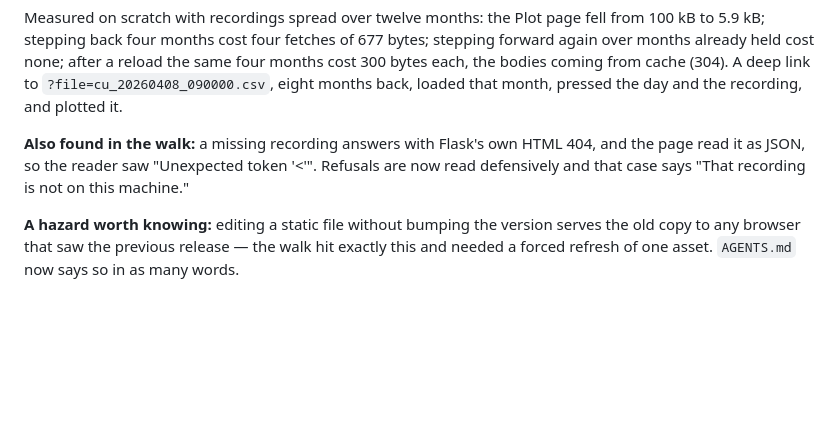
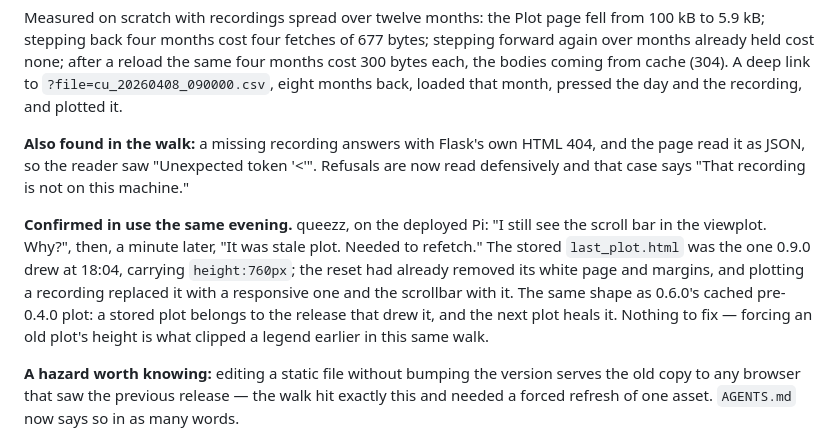
Before and after one commit to queezz/pihtivacuum, a Markdown page: .agents/log/2026-09-07-lag-on-every-tab.md, the part around the change. Drawn GitHub-style; blank space fills up the shorter version.

Commit message:
Record that a stored plot belongs to the release that drew it
agent: Claude Opus 5

```diff
--- a/.agents/log/2026-09-07-lag-on-every-tab.md
+++ b/.agents/log/2026-09-07-lag-on-every-tab.md
@@ -122,6 +122,16 @@ that month, pressed the day and the recording, and plotted it.
 Refusals are now read defensively and that case says "That recording is not on
 this machine."
 
+**Confirmed in use the same evening.** queezz, on the deployed Pi: "I still see
+the scroll bar in the viewplot. Why?", then, a minute later, "It was stale
+plot. Needed to refetch." The stored `last_plot.html` was the one 0.9.0 drew at
+18:04, carrying `height:760px`; the reset had already removed its white page
+and margins, and plotting a recording replaced it with a responsive one and the
+scrollbar with it. The same shape as 0.6.0's cached pre-0.4.0 plot: a stored
+plot belongs to the release that drew it, and the next plot heals it. Nothing
+to fix — forcing an old plot's height is what clipped a legend earlier in this
+same walk.
+
 **A hazard worth knowing:** editing a static file without bumping the version
 serves the old copy to any browser that saw the previous release — the walk hit
 exactly this and needed a forced refresh of one asset. `AGENTS.md` now says so
```
